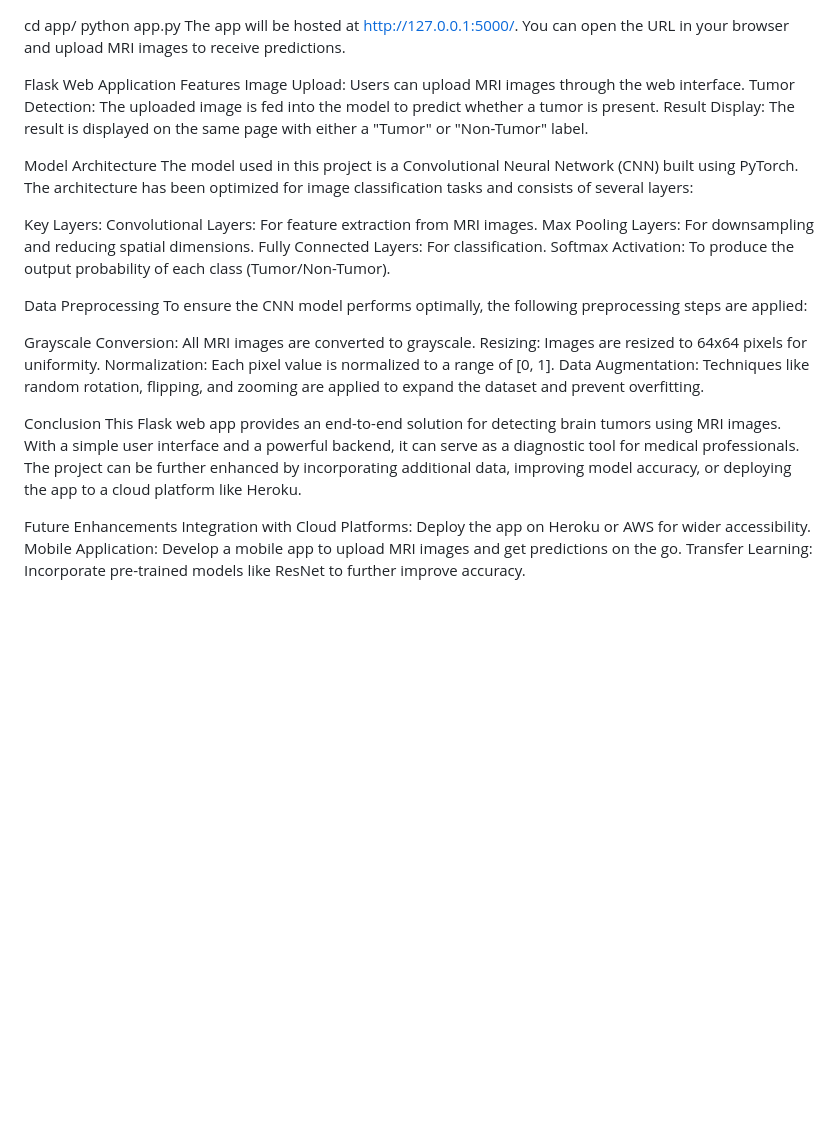
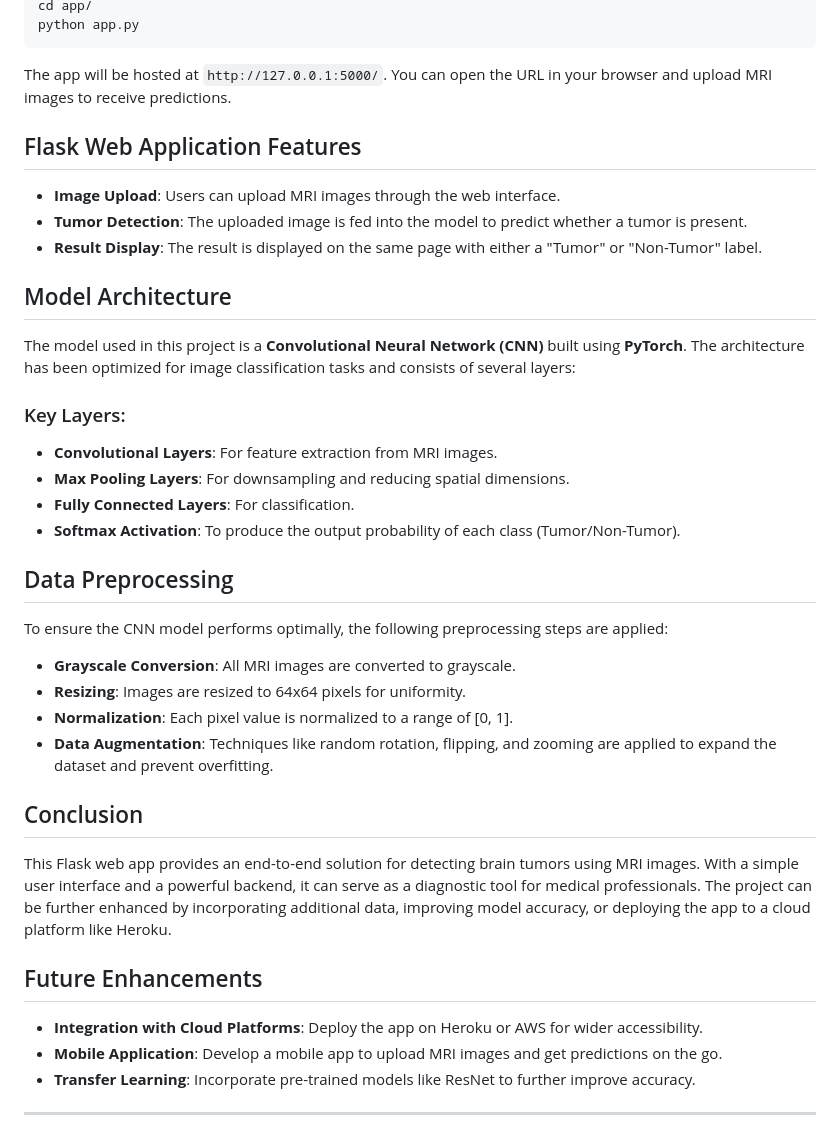
Before and after one commit to DishaChakraborty-11/Brain-Tumor-Detection, a Markdown page: README.md, the part around the change printed below. Rendered like a GitHub page; blank space fills up the shorter version.

````diff
--- a/README.md
+++ b/README.md
@@ -70,33 +86,41 @@ To start the Flask web app, navigate to the app/ directory and run the app.py fi
 cd app/
 python app.py
-The app will be hosted at http://127.0.0.1:5000/. You can open the URL in your browser and upload MRI images to receive predictions.
+```
 
-Flask Web Application Features
-Image Upload: Users can upload MRI images through the web interface.
-Tumor Detection: The uploaded image is fed into the model to predict whether a tumor is present.
-Result Display: The result is displayed on the same page with either a "Tumor" or "Non-Tumor" label.
+The app will be hosted at `http://127.0.0.1:5000/`. You can open the URL in your browser and upload MRI images to receive predictions.
 
-Model Architecture
-The model used in this project is a Convolutional Neural Network (CNN) built using PyTorch. The architecture has been optimized for image classification tasks and consists of several layers:
+## Flask Web Application Features
 
-Key Layers:
-Convolutional Layers: For feature extraction from MRI images.
-Max Pooling Layers: For downsampling and reducing spatial dimensions.
-Fully Connected Layers: For classification.
-Softmax Activation: To produce the output probability of each class (Tumor/Non-Tumor).
+- **Image Upload**: Users can upload MRI images through the web interface.
+- **Tumor Detection**: The uploaded image is fed into the model to predict whether a tumor is present.
+- **Result Display**: The result is displayed on the same page with either a "Tumor" or "Non-Tumor" label.
 
-Data Preprocessing
+## Model Architecture
+
+The model used in this project is a **Convolutional Neural Network (CNN)** built using **PyTorch**. The architecture has been optimized for image classification tasks and consists of several layers:
+
+### Key Layers:
+- **Convolutional Layers**: For feature extraction from MRI images.
+- **Max Pooling Layers**: For downsampling and reducing spatial dimensions.
+- **Fully Connected Layers**: For classification.
+- **Softmax Activation**: To produce the output probability of each class (Tumor/Non-Tumor).
+
+## Data Preprocessing
+
 To ensure the CNN model performs optimally, the following preprocessing steps are applied:
+- **Grayscale Conversion**: All MRI images are converted to grayscale.
+- **Resizing**: Images are resized to 64x64 pixels for uniformity.
+- **Normalization**: Each pixel value is normalized to a range of [0, 1].
+- **Data Augmentation**: Techniques like random rotation, flipping, and zooming are applied to expand the dataset and prevent overfitting.
 
-Grayscale Conversion: All MRI images are converted to grayscale.
-Resizing: Images are resized to 64x64 pixels for uniformity.
-Normalization: Each pixel value is normalized to a range of [0, 1].
-Data Augmentation: Techniques like random rotation, flipping, and zooming are applied to expand the dataset and prevent overfitting.
+## Conclusion
 
-Conclusion
 This Flask web app provides an end-to-end solution for detecting brain tumors using MRI images. With a simple user interface and a powerful backend, it can serve as a diagnostic tool for medical professionals. The project can be further enhanced by incorporating additional data, improving model accuracy, or deploying the app to a cloud platform like Heroku.
 
-Future Enhancements
-Integration with Cloud Platforms: Deploy the app on Heroku or AWS for wider accessibility.
-Mobile Application: Develop a mobile app to upload MRI images and get predictions on the go.
-Transfer Learning: Incorporate pre-trained models like ResNet to further improve accuracy.
+## Future Enhancements
+
+- **Integration with Cloud Platforms**: Deploy the app on Heroku or AWS for wider accessibility.
+- **Mobile Application**: Develop a mobile app to upload MRI images and get predictions on the go.
+- **Transfer Learning**: Incorporate pre-trained models like ResNet to further improve accuracy.
+
+---
````
Also changed, not shown: other parts of README.md (+42 -26 lines).
